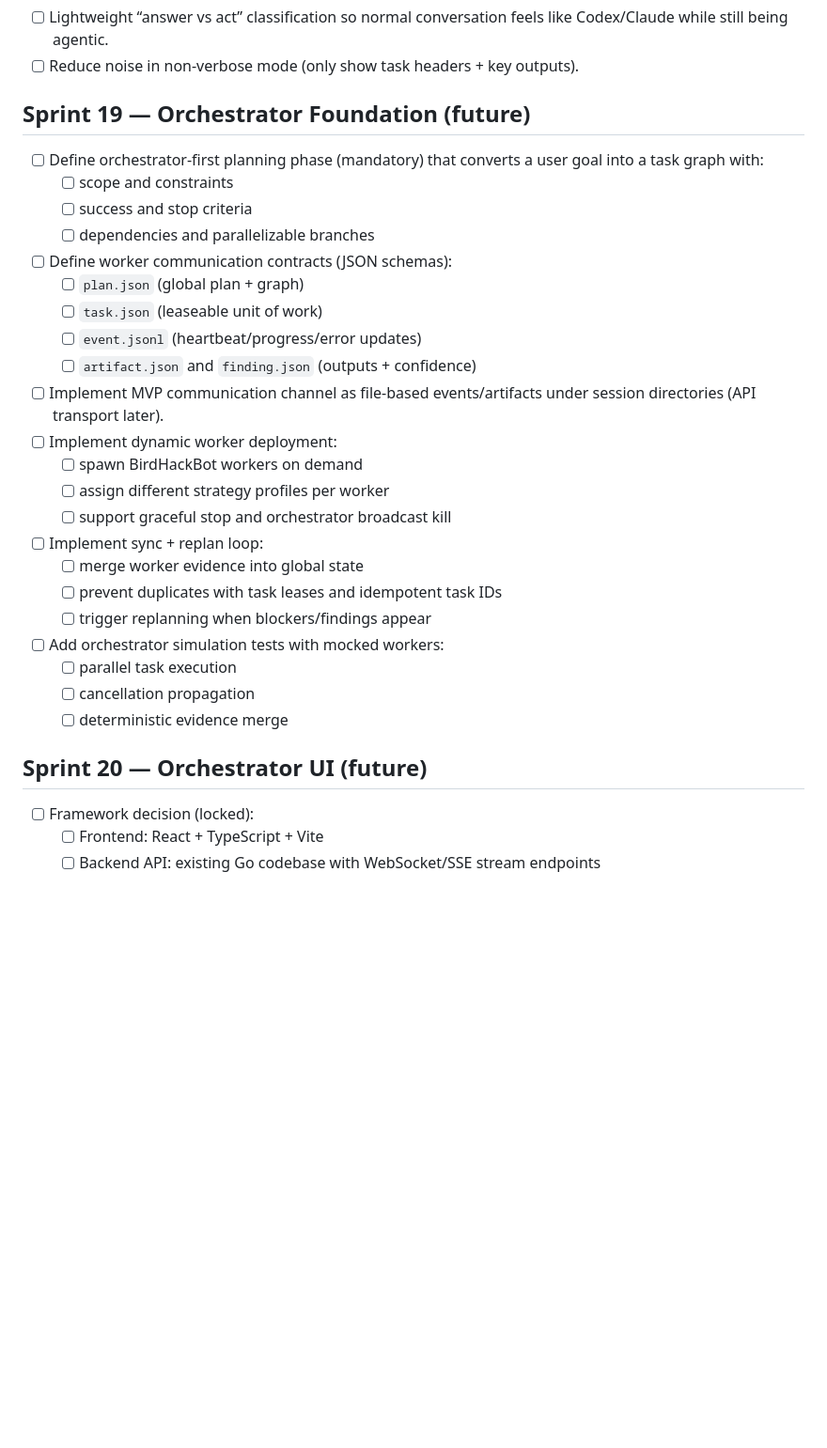
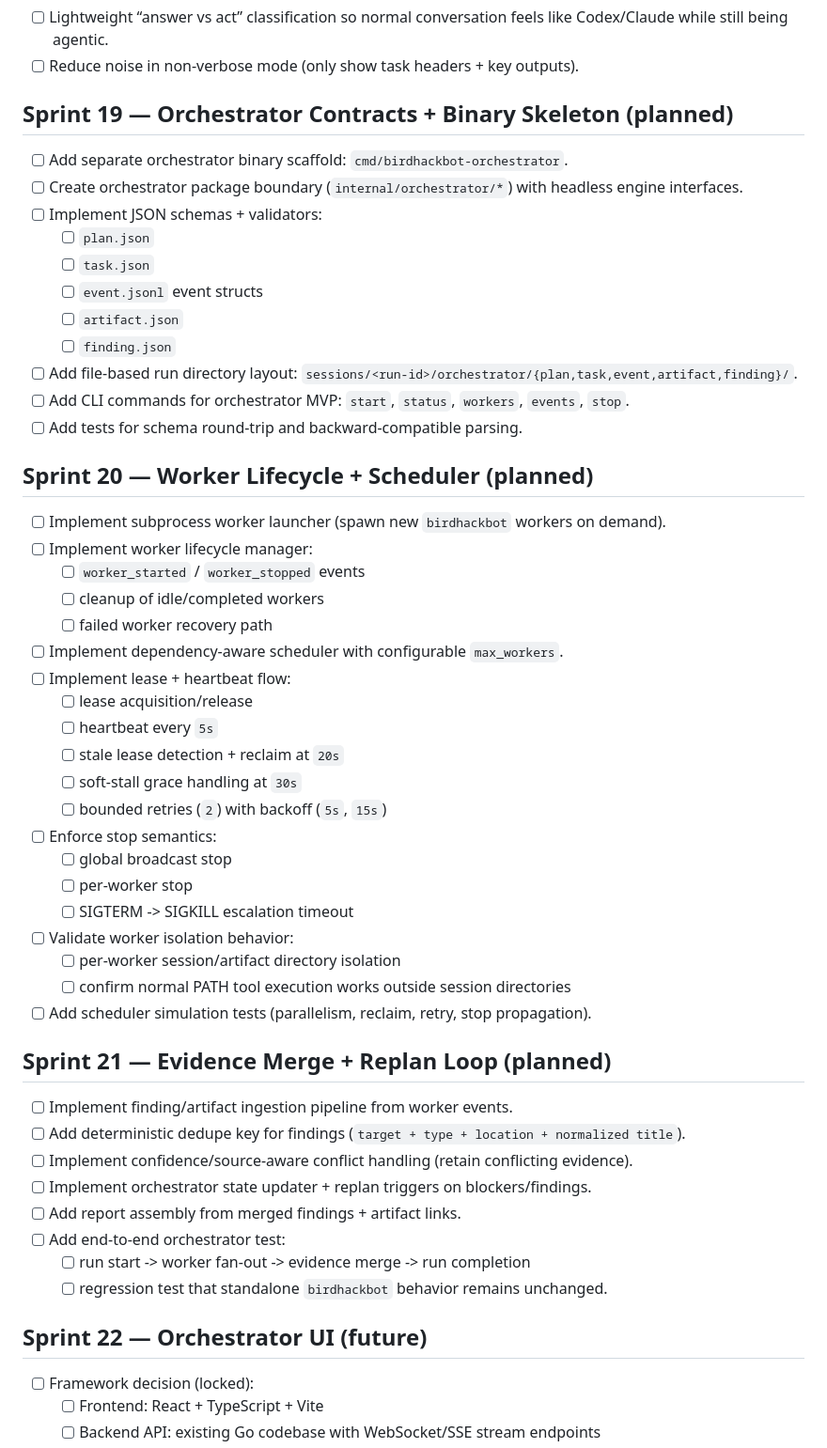
Before and after one commit to Jawbreaker1/CodeHackBot, a Markdown page: TASKS.md, the part around the change. Shown at 94% size. Rendered like a GitHub page; blank space fills up the shorter version.

Commit message:
docs: lock orchestrator MVP decisions and sprint plan

```diff
--- a/TASKS.md
+++ b/TASKS.md
@@ -125,31 +125,52 @@ This plan is a living document. Keep tasks small, testable, and tied to artifact
 - [ ] Lightweight “answer vs act” classification so normal conversation feels like Codex/Claude while still being agentic.
 - [ ] Reduce noise in non-verbose mode (only show task headers + key outputs).
 
-## Sprint 19 — Orchestrator Foundation (future)
-- [ ] Define orchestrator-first planning phase (mandatory) that converts a user goal into a task graph with:
-  - [ ] scope and constraints
-  - [ ] success and stop criteria
-  - [ ] dependencies and parallelizable branches
-- [ ] Define worker communication contracts (JSON schemas):
-  - [ ] `plan.json` (global plan + graph)
-  - [ ] `task.json` (leaseable unit of work)
-  - [ ] `event.jsonl` (heartbeat/progress/error updates)
-  - [ ] `artifact.json` and `finding.json` (outputs + confidence)
-- [ ] Implement MVP communication channel as file-based events/artifacts under session directories (API transport later).
-- [ ] Implement dynamic worker deployment:
-  - [ ] spawn BirdHackBot workers on demand
-  - [ ] assign different strategy profiles per worker
-  - [ ] support graceful stop and orchestrator broadcast kill
-- [ ] Implement sync + replan loop:
-  - [ ] merge worker evidence into global state
-  - [ ] prevent duplicates with task leases and idempotent task IDs
-  - [ ] trigger replanning when blockers/findings appear
-- [ ] Add orchestrator simulation tests with mocked workers:
-  - [ ] parallel task execution
-  - [ ] cancellation propagation
-  - [ ] deterministic evidence merge
+## Sprint 19 — Orchestrator Contracts + Binary Skeleton (planned)
+- [ ] Add separate orchestrator binary scaffold: `cmd/birdhackbot-orchestrator`.
+- [ ] Create orchestrator package boundary (`internal/orchestrator/*`) with headless engine interfaces.
+- [ ] Implement JSON schemas + validators:
+  - [ ] `plan.json`
+  - [ ] `task.json`
+  - [ ] `event.jsonl` event structs
+  - [ ] `artifact.json`
+  - [ ] `finding.json`
+- [ ] Add file-based run directory layout: `sessions/<run-id>/orchestrator/{plan,task,event,artifact,finding}/`.
+- [ ] Add CLI commands for orchestrator MVP: `start`, `status`, `workers`, `events`, `stop`.
+- [ ] Add tests for schema round-trip and backward-compatible parsing.
 
-## Sprint 20 — Orchestrator UI (future)
+## Sprint 20 — Worker Lifecycle + Scheduler (planned)
+- [ ] Implement subprocess worker launcher (spawn new `birdhackbot` workers on demand).
+- [ ] Implement worker lifecycle manager:
+  - [ ] `worker_started` / `worker_stopped` events
+  - [ ] cleanup of idle/completed workers
+  - [ ] failed worker recovery path
+- [ ] Implement dependency-aware scheduler with configurable `max_workers`.
+- [ ] Implement lease + heartbeat flow:
+  - [ ] lease acquisition/release
+  - [ ] heartbeat every `5s`
+  - [ ] stale lease detection + reclaim at `20s`
+  - [ ] soft-stall grace handling at `30s`
+  - [ ] bounded retries (`2`) with backoff (`5s`, `15s`)
+- [ ] Enforce stop semantics:
+  - [ ] global broadcast stop
+  - [ ] per-worker stop
+  - [ ] SIGTERM -> SIGKILL escalation timeout
+- [ ] Validate worker isolation behavior:
+  - [ ] per-worker session/artifact directory isolation
+  - [ ] confirm normal PATH tool execution works outside session directories
+- [ ] Add scheduler simulation tests (parallelism, reclaim, retry, stop propagation).
+
+## Sprint 21 — Evidence Merge + Replan Loop (planned)
+- [ ] Implement finding/artifact ingestion pipeline from worker events.
+- [ ] Add deterministic dedupe key for findings (`target + type + location + normalized title`).
+- [ ] Implement confidence/source-aware conflict handling (retain conflicting evidence).
+- [ ] Implement orchestrator state updater + replan triggers on blockers/findings.
+- [ ] Add report assembly from merged findings + artifact links.
+- [ ] Add end-to-end orchestrator test:
+  - [ ] run start -> worker fan-out -> evidence merge -> run completion
+  - [ ] regression test that standalone `birdhackbot` behavior remains unchanged.
+
+## Sprint 22 — Orchestrator UI (future)
 - [ ] Framework decision (locked):
   - [ ] Frontend: React + TypeScript + Vite
   - [ ] Backend API: existing Go codebase with WebSocket/SSE stream endpoints
```
Also changed, not shown: PROJECT.md (+69 -0 lines).
